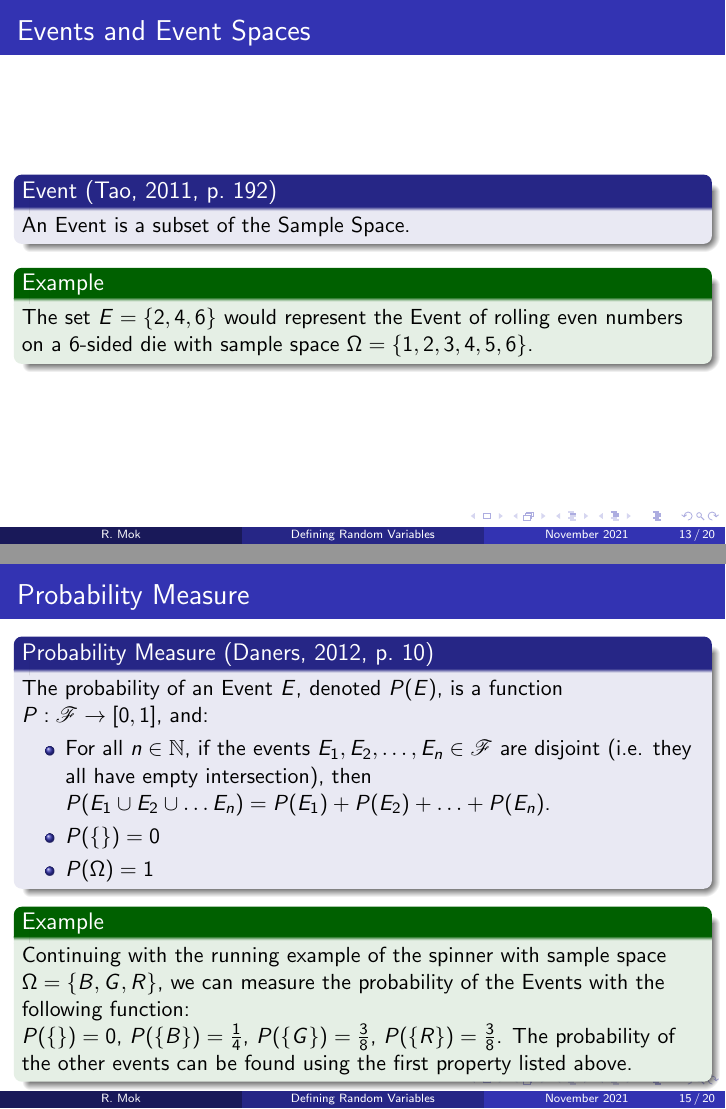
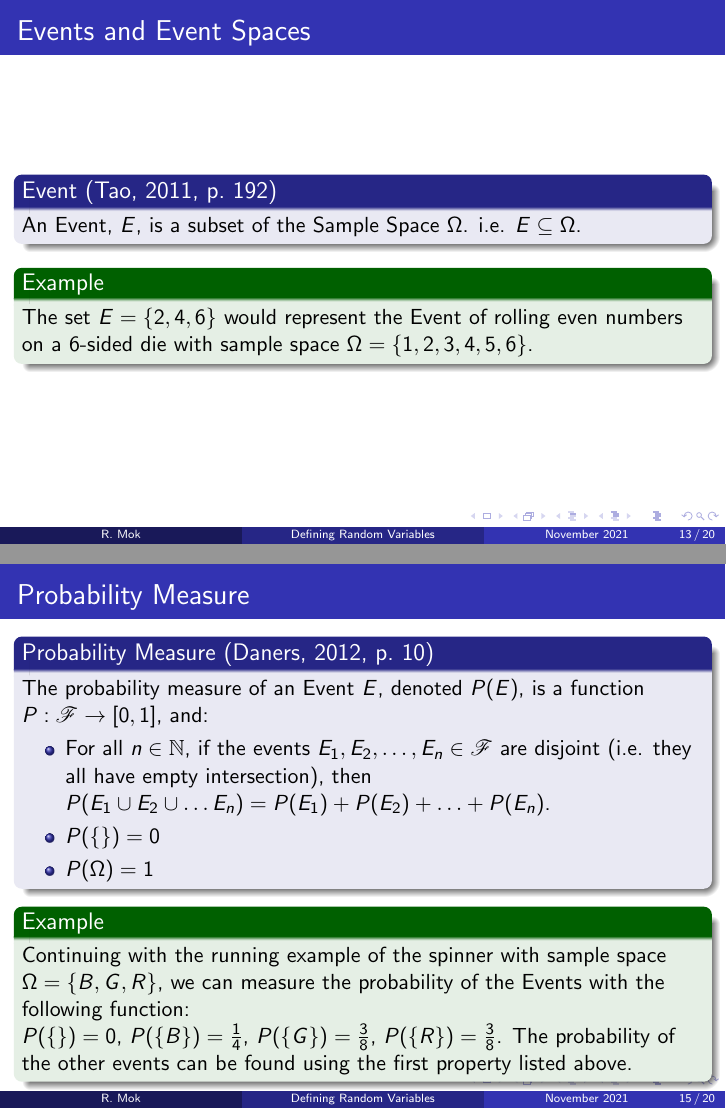
Before and after one commit to moksifu/aisnsw_focus_day_2021, LaTeX slides (presentation.tex): pages 24 and 27 of 32, joined at a grey line. Compiled offline with pdfLaTeX.

Commit message:
defined some things clearer

```diff
--- a/presentation.tex
+++ b/presentation.tex
@@ -218,7 +218,7 @@
 \begin{frame}
   \frametitle{Events and Event Spaces}
   \begin{block}{Event \parencite[p.~192]{measure_tao}}
-    An Event is a subset of the Sample Space.
+    An Event, $E$, is a subset of the Sample Space $\Omega$. i.e. $E \subseteq \Omega$.
   \end{block}
   \begin{example}
   The set $E = \{2,4,6\}$ would represent the Event of rolling even numbers on a 6-sided die with sample space $\Omega = \{1,2,3,4,5,6\}$.
@@ -242,7 +242,7 @@
 \begin{frame}
   \frametitle{Probability Measure}
   \begin{block}{Probability Measure \parencite[p.~10]{daners}}
-    The probability of an Event $E$, denoted $P(E)$, is a function $P: \mathscr{F} \rightarrow [0,1]$, and:
+    The probability measure of an Event $E$, denoted $P(E)$, is a function $P: \mathscr{F} \rightarrow [0,1]$, and:
     \begin{itemize}
       \item For all $n \in \mathbb{N}$, if the events $E_1, E_2, \ldots, E_n \in \mathscr{F}$ are disjoint (i.e. they all have empty intersection), then $P(E_1 \cup E_2 \cup \ldots E_n) = P(E_1) + P(E_2) + \ldots + P(E_n)$.
       \item $P(\{\}) = 0$
```
